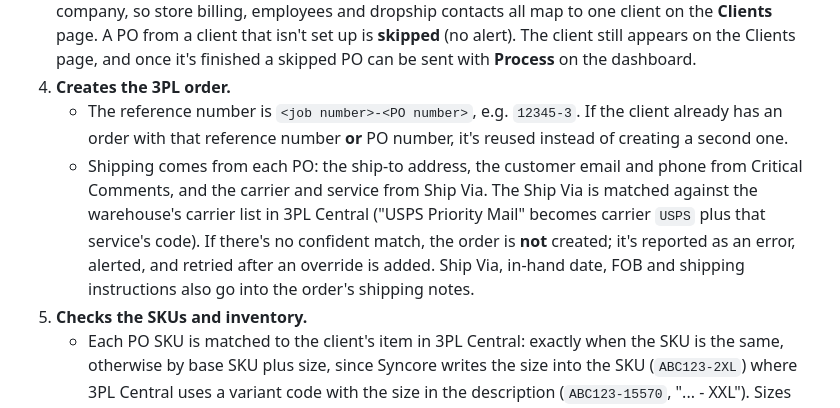
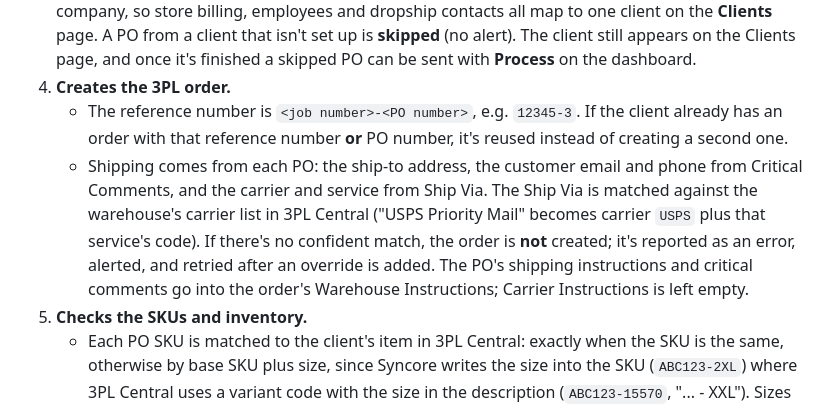
Before and after one commit to RivianTrackr/3pl-order-creation, a Markdown page: README.md, the part around the change. Rendered like a GitHub page.

Commit message:
Correct the README on where PO instructions land
Co-Authored-By: Claude Opus 5 <noreply@anthropic.com>

```diff
--- a/README.md
+++ b/README.md
@@ -15,7 +15,7 @@ For each PO created after go-live:
 3. **Finds the client.** The PO's job names a Syncore contact; that contact's **client group** identifies the company, so store billing, employees and dropship contacts all map to one client on the **Clients** page. A PO from a client that isn't set up is **skipped** (no alert). The client still appears on the Clients page, and once it's finished a skipped PO can be sent with **Process** on the dashboard.
 4. **Creates the 3PL order.**
    - The reference number is `<job number>-<PO number>`, e.g. `12345-3`. If the client already has an order with that reference number **or** PO number, it's reused instead of creating a second one.
-   - Shipping comes from each PO: the ship-to address, the customer email and phone from Critical Comments, and the carrier and service from Ship Via. The Ship Via is matched against the warehouse's carrier list in 3PL Central ("USPS Priority Mail" becomes carrier `USPS` plus that service's code). If there's no confident match, the order is **not** created; it's reported as an error, alerted, and retried after an override is added. Ship Via, in-hand date, FOB and shipping instructions also go into the order's shipping notes.
+   - Shipping comes from each PO: the ship-to address, the customer email and phone from Critical Comments, and the carrier and service from Ship Via. The Ship Via is matched against the warehouse's carrier list in 3PL Central ("USPS Priority Mail" becomes carrier `USPS` plus that service's code). If there's no confident match, the order is **not** created; it's reported as an error, alerted, and retried after an override is added. The PO's shipping instructions and critical comments go into the order's Warehouse Instructions; Carrier Instructions is left empty.
 5. **Checks the SKUs and inventory.**
    - Each PO SKU is matched to the client's item in 3PL Central: exactly when the SKU is the same, otherwise by base SKU plus size, since Syncore writes the size into the SKU (`ABC123-2XL`) where 3PL Central uses a variant code with the size in the description (`ABC123-15570`, "... - XXL"). Sizes like 2XL/XXL and M/Medium are treated as the same.
    - A SKU with no clear match stops the order before it's created, with an alert naming the SKU and the sizes that do exist.
```
